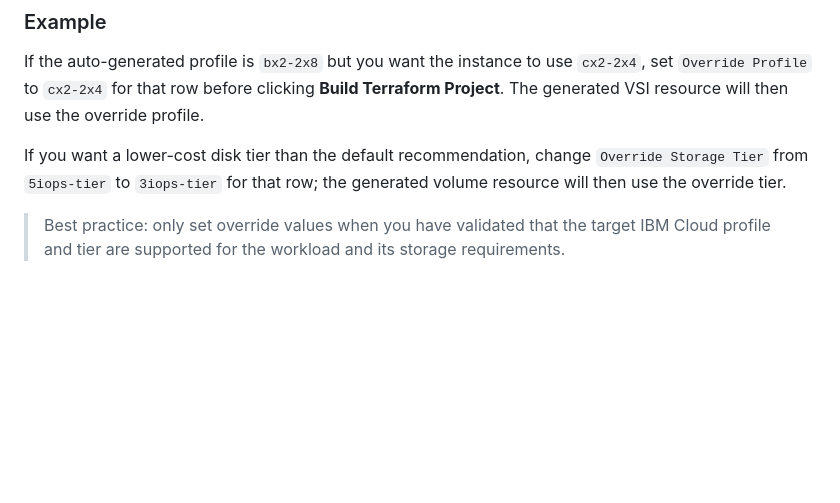
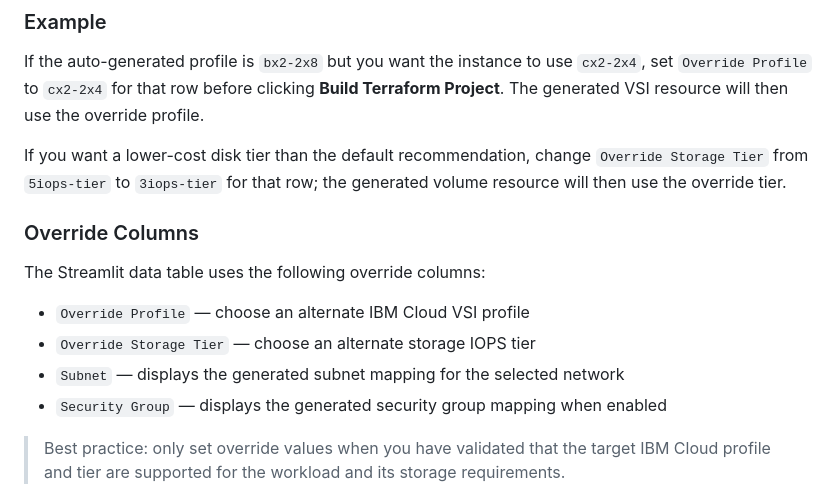
Before and after one commit to mjvincent/rvtools-to-ibm-cloud, a Markdown page: README.md, the part around the change. Rendered like a GitHub page; blank space fills up the shorter version.

Commit message:
Document Streamlit override column names in README

```diff
--- a/README.md
+++ b/README.md
@@ -51,6 +51,13 @@ If the auto-generated profile is `bx2-2x8` but you want the instance to use `cx2
 
 If you want a lower-cost disk tier than the default recommendation, change `Override Storage Tier` from `5iops-tier` to `3iops-tier` for that row; the generated volume resource will then use the override tier.
 
+### Override Columns
+The Streamlit data table uses the following override columns:
+* `Override Profile` — choose an alternate IBM Cloud VSI profile
+* `Override Storage Tier` — choose an alternate storage IOPS tier
+* `Subnet` — displays the generated subnet mapping for the selected network
+* `Security Group` — displays the generated security group mapping when enabled
+
 > Best practice: only set override values when you have validated that the target IBM Cloud profile and tier are supported for the workload and its storage requirements.
 
 ## Terraform Output Structure
```
